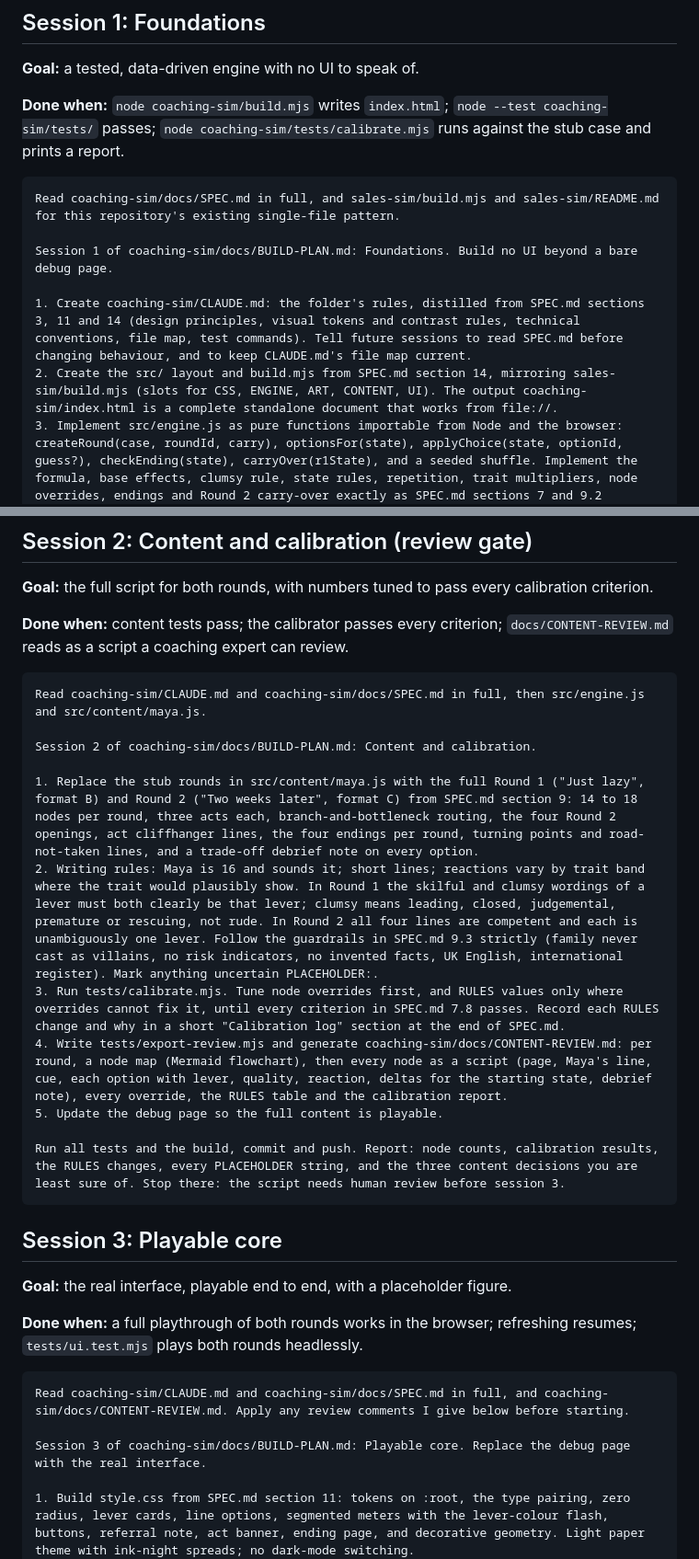
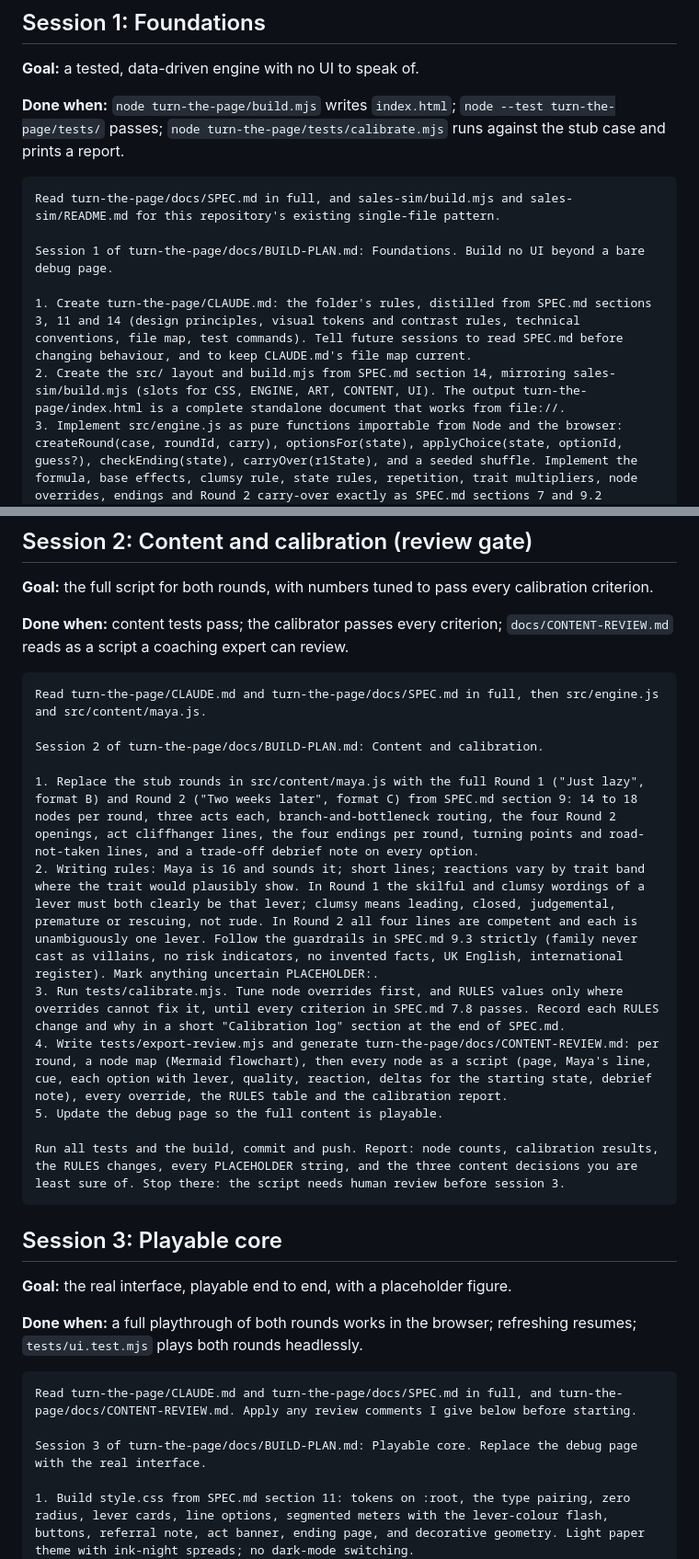
Before and after one commit to mxtdnl/playground, a Markdown page: turn-the-page/docs/BUILD-PLAN.md, 2 parts joined by grey strips. Shown at 92% size. GitHub-like rendering.

````diff
--- a/coaching-sim/docs/BUILD-PLAN.md
+++ b/turn-the-page/docs/BUILD-PLAN.md
@@ -25,15 +25,15 @@ Rules for every session:
 
 **Goal:** a tested, data-driven engine with no UI to speak of.
 
-**Done when:** `node coaching-sim/build.mjs` writes `index.html`; `node --test coaching-sim/tests/` passes; `node coaching-sim/tests/calibrate.mjs` runs against the stub case and prints a report.
+**Done when:** `node turn-the-page/build.mjs` writes `index.html`; `node --test turn-the-page/tests/` passes; `node turn-the-page/tests/calibrate.mjs` runs against the stub case and prints a report.
 
 ```text
-Read coaching-sim/docs/SPEC.md in full, and sales-sim/build.mjs and sales-sim/README.md for this repository's existing single-file pattern.
+Read turn-the-page/docs/SPEC.md in full, and sales-sim/build.mjs and sales-sim/README.md for this repository's existing single-file pattern.
 
-Session 1 of coaching-sim/docs/BUILD-PLAN.md: Foundations. Build no UI beyond a bare debug page.
+Session 1 of turn-the-page/docs/BUILD-PLAN.md: Foundations. Build no UI beyond a bare debug page.
 
-1. Create coaching-sim/CLAUDE.md: the folder's rules, distilled from SPEC.md sections 3, 11 and 14 (design principles, visual tokens and contrast rules, technical conventions, file map, test commands). Tell future sessions to read SPEC.md before changing behaviour, and to keep CLAUDE.md's file map current.
-2. Create the src/ layout and build.mjs from SPEC.md section 14, mirroring sales-sim/build.mjs (slots for CSS, ENGINE, ART, CONTENT, UI). The output coaching-sim/index.html is a complete standalone document that works from file://.
+1. Create turn-the-page/CLAUDE.md: the folder's rules, distilled from SPEC.md sections 3, 11 and 14 (design principles, visual tokens and contrast rules, technical conventions, file map, test commands). Tell future sessions to read SPEC.md before changing behaviour, and to keep CLAUDE.md's file map current.
+2. Create the src/ layout and build.mjs from SPEC.md section 14, mirroring sales-sim/build.mjs (slots for CSS, ENGINE, ART, CONTENT, UI). The output turn-the-page/index.html is a complete standalone document that works from file://.
 3. Implement src/engine.js as pure functions importable from Node and the browser: createRound(case, roundId, carry), optionsFor(state), applyChoice(state, optionId, guess?), checkEnding(state), carryOver(r1State), and a seeded shuffle. Implement the formula, base effects, clumsy rule, state rules, repetition, trait multipliers, node overrides, endings and Round 2 carry-over exactly as SPEC.md sections 7 and 9.2 specify. Put every number in one commented RULES object at the top of engine.js.
 4. Write src/content/maya.js with the real profile and referral note (SPEC.md 6.2, 6.3) and a STUB round of three nodes in each format, marked PLACEHOLDER.
 5. Tests: tests/engine.test.mjs (each rule in section 7 has at least one test; determinism; clamping; early exit), tests/content.test.mjs (every check in SPEC.md 14.3), and tests/calibrate.mjs (path enumeration and every criterion in SPEC.md 7.8, printing a pass/fail report; failing against the stub is expected, but it must run).
@@ -49,14 +49,14 @@ Run all tests and the build, commit and push. Report: test results, the calibrat
 **Done when:** content tests pass; the calibrator passes every criterion; `docs/CONTENT-REVIEW.md` reads as a script a coaching expert can review.
 
 ```text
-Read coaching-sim/CLAUDE.md and coaching-sim/docs/SPEC.md in full, then src/engine.js and src/content/maya.js.
+Read turn-the-page/CLAUDE.md and turn-the-page/docs/SPEC.md in full, then src/engine.js and src/content/maya.js.
 
-Session 2 of coaching-sim/docs/BUILD-PLAN.md: Content and calibration.
+Session 2 of turn-the-page/docs/BUILD-PLAN.md: Content and calibration.
 
 1. Replace the stub rounds in src/content/maya.js with the full Round 1 ("Just lazy", format B) and Round 2 ("Two weeks later", format C) from SPEC.md section 9: 14 to 18 nodes per round, three acts each, branch-and-bottleneck routing, the four Round 2 openings, act cliffhanger lines, the four endings per round, turning points and road-not-taken lines, and a trade-off debrief note on every option.
 2. Writing rules: Maya is 16 and sounds it; short lines; reactions vary by trait band where the trait would plausibly show. In Round 1 the skilful and clumsy wordings of a lever must both clearly be that lever; clumsy means leading, closed, judgemental, premature or rescuing, not rude. In Round 2 all four lines are competent and each is unambiguously one lever. Follow the guardrails in SPEC.md 9.3 strictly (family never cast as villains, no risk indicators, no invented facts, UK English, international register). Mark anything uncertain PLACEHOLDER:.
 3. Run tests/calibrate.mjs. Tune node overrides first, and RULES values only where overrides cannot fix it, until every criterion in SPEC.md 7.8 passes. Record each RULES change and why in a short "Calibration log" section at the end of SPEC.md.
-4. Write tests/export-review.mjs and generate coaching-sim/docs/CONTENT-REVIEW.md: per round, a node map (Mermaid flowchart), then every node as a script (page, Maya's line, cue, each option with lever, quality, reaction, deltas for the starting state, debrief note), every override, the RULES table and the calibration report.
+4. Write tests/export-review.mjs and generate turn-the-page/docs/CONTENT-REVIEW.md: per round, a node map (Mermaid flowchart), then every node as a script (page, Maya's line, cue, each option with lever, quality, reaction, deltas for the starting state, debrief note), every override, the RULES table and the calibration report.
 5. Update the debug page so the full content is playable.
 
 Run all tests and the build, commit and push. Report: node counts, calibration results, the RULES changes, every PLACEHOLDER string, and the three content decisions you are least sure of. Stop there: the script needs human review before session 3.
@@ -69,9 +69,9 @@ Run all tests and the build, commit and push. Report: node counts, calibration r
 **Done when:** a full playthrough of both rounds works in the browser; refreshing resumes; `tests/ui.test.mjs` plays both rounds headlessly.
 
 ```text
-Read coaching-sim/CLAUDE.md and coaching-sim/docs/SPEC.md in full, and coaching-sim/docs/CONTENT-REVIEW.md. Apply any review comments I give below before starting.
+Read turn-the-page/CLAUDE.md and turn-the-page/docs/SPEC.md in full, and turn-the-page/docs/CONTENT-REVIEW.md. Apply any review comments I give below before starting.
 
-Session 3 of coaching-sim/docs/BUILD-PLAN.md: Playable core. Replace the debug page with the real interface.
+Session 3 of turn-the-page/docs/BUILD-PLAN.md: Playable core. Replace the debug page with the real interface.
 
 1. Build style.css from SPEC.md section 11: tokens on :root, the type pairing, zero radius, lever cards, line options, segmented meters with the lever-colour flash, buttons, referral note, act banner, ending page, and decorative geometry. Light paper theme with ink-night spreads; no dark-mode switching.
 2. Build src/ui.js with every screen in SPEC.md section 13 except the full debriefs: Cover (Start, Resume, Start again), How it works, Referral note, Scene, Round 1 two-step choice (lever, then wording, with back), Round 2 choice plus Name that lever plus reveal, Consequence, Act banner, Ending, Interlude, and a minimal debrief listing the path (session 4 replaces it).
````
Also changed, not shown: other parts of turn-the-page/docs/BUILD-PLAN.md (+9 -9 lines), turn-the-page/docs/SPEC.md (renamed from coaching-sim/docs/SPEC.md, +7 -7 lines).
